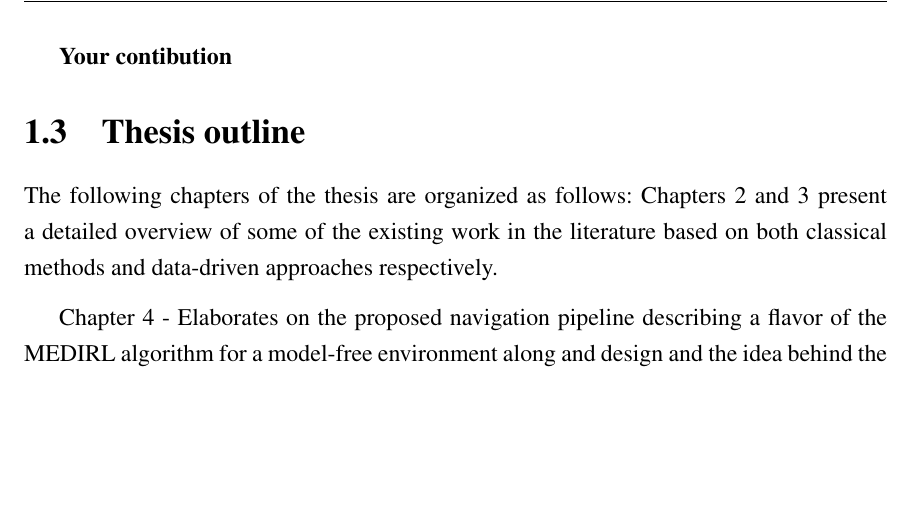
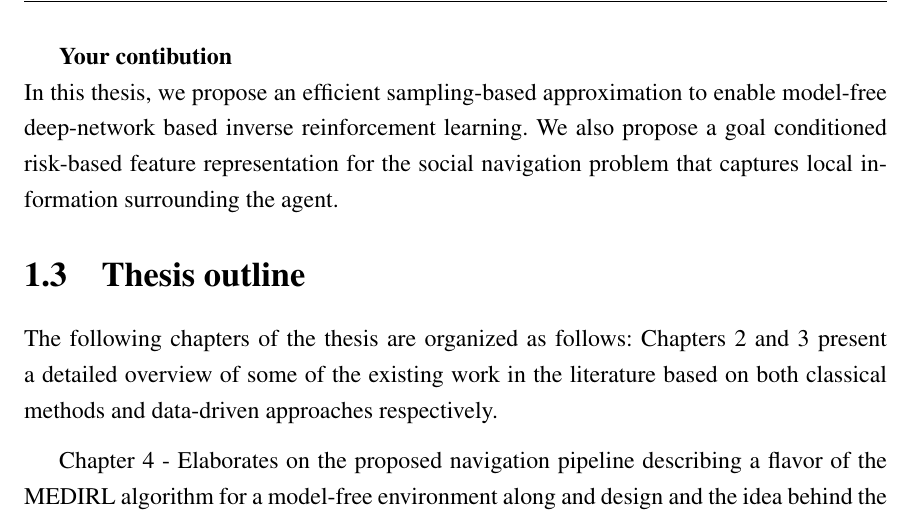
Before and after one commit to ranok92/my_masters_thesis, a LaTeX thesis (LaTeX-Thesis-Template/Thesis.tex, which reads LaTeX-Thesis-Template/base/intro/intro.tex): part of page 16 of 68, cut so that both start at the same text, the shorter picture padded with empty space. Compiled offline with pdfLaTeX.

Commit message:
Added 'your contribution' part in the intro.

```diff
--- a/LaTeX-Thesis-Template/base/intro/intro.tex
+++ b/LaTeX-Thesis-Template/base/intro/intro.tex
@@ -83,11 +83,10 @@ Due to the nature of the problem, IRL has been heavily explored in the field of
 \\
 Both,\cite{kim_socially_2016, kretzschmar_socially_2016} implement their method on real-world robots. \cite{vasquez_inverse_2014} provide a comparative analysis of different IRL based learning algorithms and the importance of feature representation in the context of IRL. More recent works include deep learning-based methods to solve the problem of social navigation \cite{fahad_learning_2018, wulfmeier2015maximum}
 
-\textbf{Your contibution}
+\textbf{Your contibution}\\
+In this thesis, we propose an efficient sampling-based approximation to enable model-free deep-network based inverse reinforcement learning. We also propose a goal conditioned risk-based feature representation for the social navigation problem that captures local information surrounding the agent.
 
 \section{Thesis outline}
-
-
 The following chapters of the thesis are organized as follows:
 Chapters 2 and 3 present a detailed overview of some of the existing work in the literature based on both classical methods and data-driven approaches respectively.
 
```
